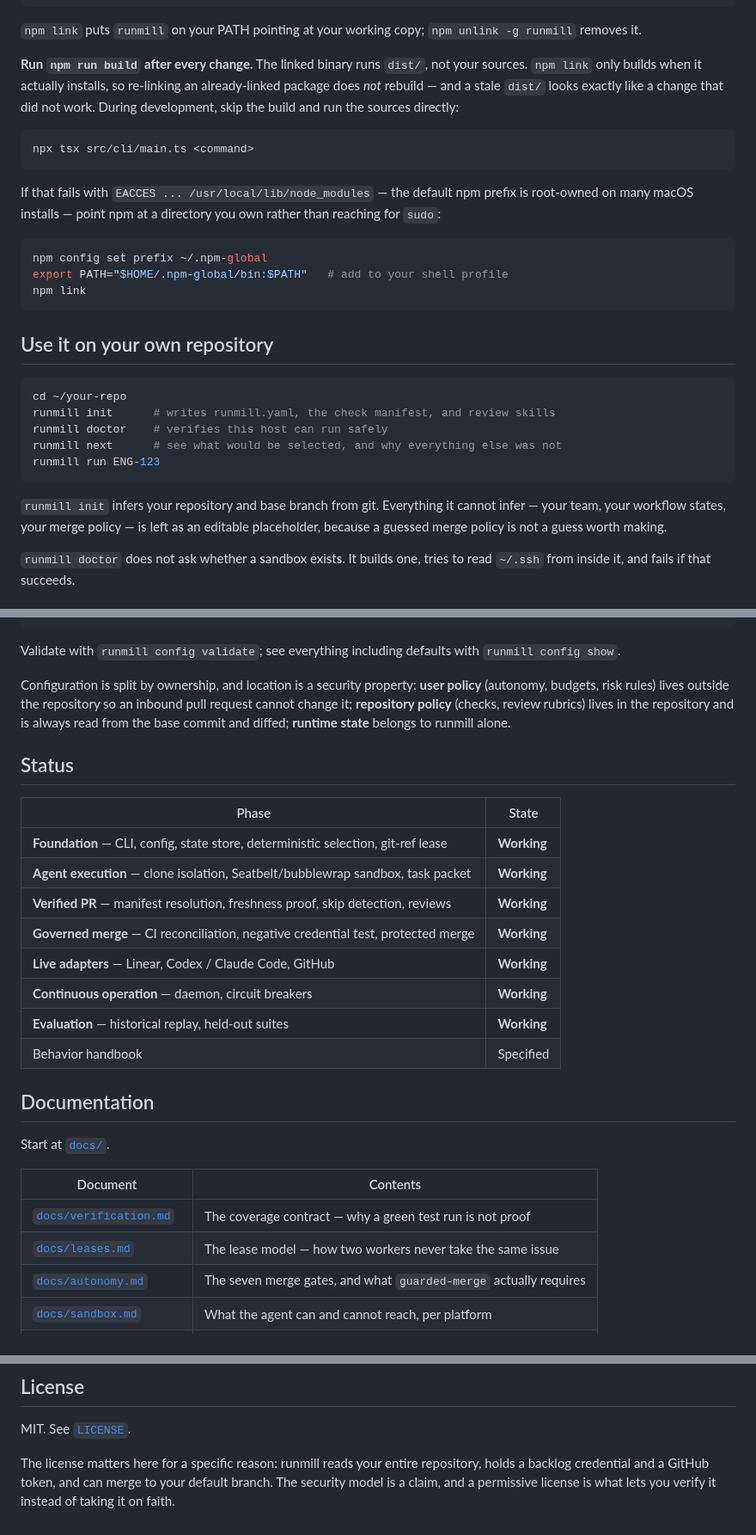
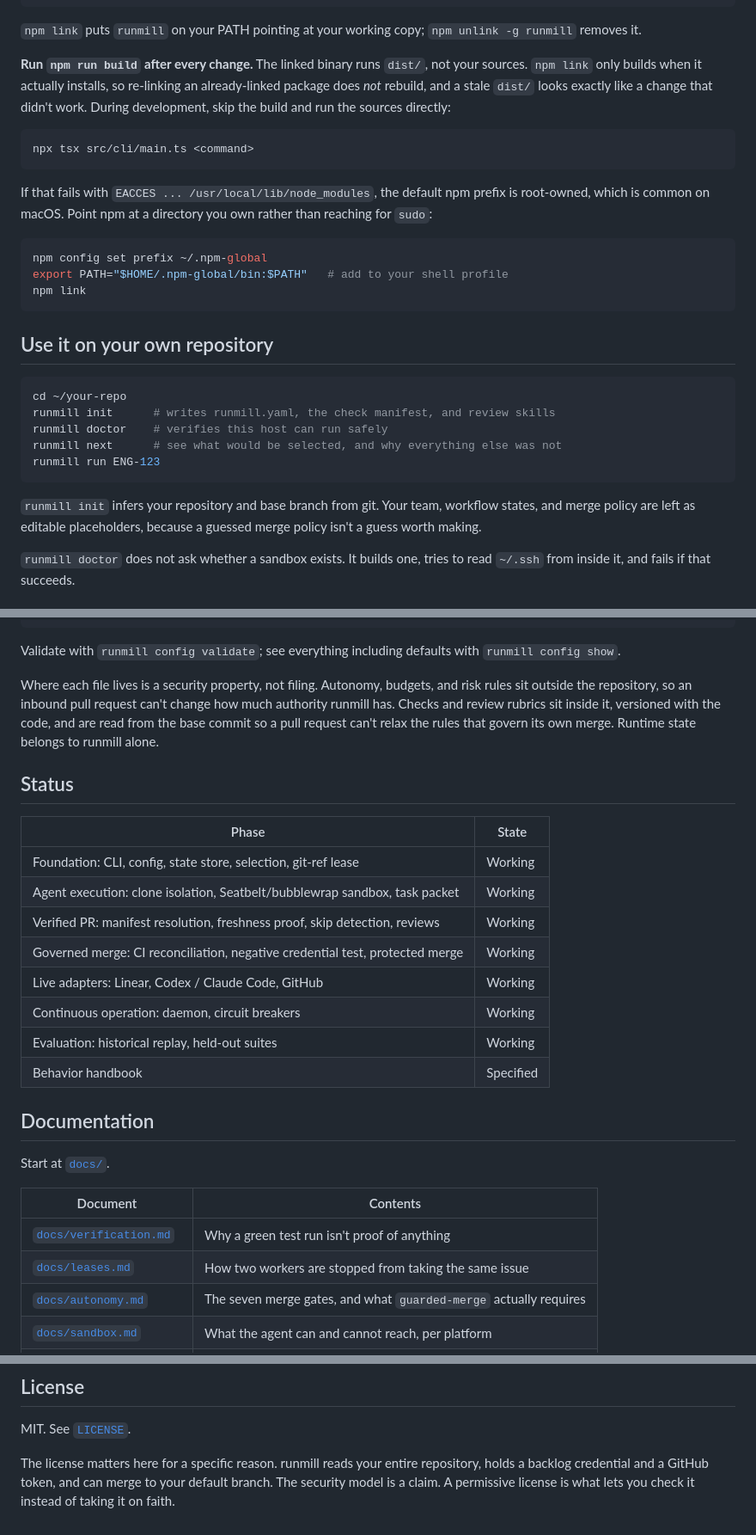
Before and after one commit to mikigraf/runmill, a Markdown page: README.md, 3 parts joined by grey strips. Shown at 86% size. Drawn GitHub-style.

````diff
--- a/README.md
+++ b/README.md
@@ -69,15 +69,15 @@ removes it.
 
 **Run `npm run build` after every change.** The linked binary runs `dist/`, not your sources.
 `npm link` only builds when it actually installs, so re-linking an already-linked package does
-*not* rebuild — and a stale `dist/` looks exactly like a change that did not work. During
+*not* rebuild, and a stale `dist/` looks exactly like a change that didn't work. During
 development, skip the build and run the sources directly:
 
 ```bash
 npx tsx src/cli/main.ts <command>
 ```
 
-If that fails with `EACCES ... /usr/local/lib/node_modules` — the default npm prefix is root-owned
-on many macOS installs — point npm at a directory you own rather than reaching for `sudo`:
+If that fails with `EACCES ... /usr/local/lib/node_modules`, the default npm prefix is root-owned,
+which is common on macOS. Point npm at a directory you own rather than reaching for `sudo`:
 
 ```bash
 npm config set prefix ~/.npm-global
@@ -95,9 +95,9 @@ runmill next      # see what would be selected, and why everything else was not
 runmill run ENG-123
 ```
 
-`runmill init` infers your repository and base branch from git. Everything it cannot infer — your
-team, your workflow states, your merge policy — is left as an editable placeholder, because a
-guessed merge policy is not a guess worth making.
+`runmill init` infers your repository and base branch from git. Your team, workflow states, and
+merge policy are left as editable placeholders, because a guessed merge policy isn't a guess worth
+making.
 
 `runmill doctor` does not ask whether a sandbox exists. It builds one, tries to read `~/.ssh` from
 inside it, and fails if that succeeds.
@@ -211,22 +215,23 @@ autonomy: pr-only
 Validate with `runmill config validate`; see everything including defaults with
 `runmill config show`.
 
-Configuration is split by ownership, and location is a security property: **user policy**
-(autonomy, budgets, risk rules) lives outside the repository so an inbound pull request cannot
-change it; **repository policy** (checks, review rubrics) lives in the repository and is always
-read from the base commit and diffed; **runtime state** belongs to runmill alone.
+Where each file lives is a security property, not filing. Autonomy, budgets, and risk rules sit
+outside the repository, so an inbound pull request can't change how much authority runmill has.
+Checks and review rubrics sit inside it, versioned with the code, and are read from the base commit
+so a pull request can't relax the rules that govern its own merge. Runtime state belongs to runmill
+alone.
 
 ## Status
 
 | Phase | State |
 |---|---|
-| **Foundation** — CLI, config, state store, deterministic selection, git-ref lease | **Working** |
-| **Agent execution** — clone isolation, Seatbelt/bubblewrap sandbox, task packet | **Working** |
-| **Verified PR** — manifest resolution, freshness proof, skip detection, reviews | **Working** |
-| **Governed merge** — CI reconciliation, negative credential test, protected merge | **Working** |
-| **Live adapters** — Linear, Codex / Claude Code, GitHub | **Working** |
-| **Continuous operation** — daemon, circuit breakers | **Working** |
-| **Evaluation** — historical replay, held-out suites | **Working** |
+| Foundation: CLI, config, state store, selection, git-ref lease | Working |
+| Agent execution: clone isolation, Seatbelt/bubblewrap sandbox, task packet | Working |
+| Verified PR: manifest resolution, freshness proof, skip detection, reviews | Working |
+| Governed merge: CI reconciliation, negative credential test, protected merge | Working |
+| Live adapters: Linear, Codex / Claude Code, GitHub | Working |
+| Continuous operation: daemon, circuit breakers | Working |
+| Evaluation: historical replay, held-out suites | Working |
 | Behavior handbook | Specified |
 
 ## Documentation
@@ -235,8 +240,8 @@ Start at [`docs/`](./docs/README.md).
 
 | Document | Contents |
 |---|---|
-| [`docs/verification.md`](./docs/verification.md) | The coverage contract — why a green test run is not proof |
-| [`docs/leases.md`](./docs/leases.md) | The lease model — how two workers never take the same issue |
+| [`docs/verification.md`](./docs/verification.md) | Why a green test run isn't proof of anything |
+| [`docs/leases.md`](./docs/leases.md) | How two workers are stopped from taking the same issue |
 | [`docs/autonomy.md`](./docs/autonomy.md) | The seven merge gates, and what `guarded-merge` actually requires |
 | [`docs/sandbox.md`](./docs/sandbox.md) | What the agent can and cannot reach, per platform |
 | [`docs/lifecycle.md`](./docs/lifecycle.md) | Run states, the side-effect outbox, crash recovery |
@@ -252,6 +257,6 @@ Start at [`docs/`](./docs/README.md).
 
 MIT. See [`LICENSE`](./LICENSE).
 
-The license matters here for a specific reason: runmill reads your entire repository, holds a
+The license matters here for a specific reason. runmill reads your entire repository, holds a
 backlog credential and a GitHub token, and can merge to your default branch. The security model is
-a claim, and a permissive license is what lets you verify it instead of taking it on faith.
+a claim. A permissive license is what lets you check it instead of taking it on faith.
````
Also changed, not shown: other parts of README.md (+25 -21 lines).
